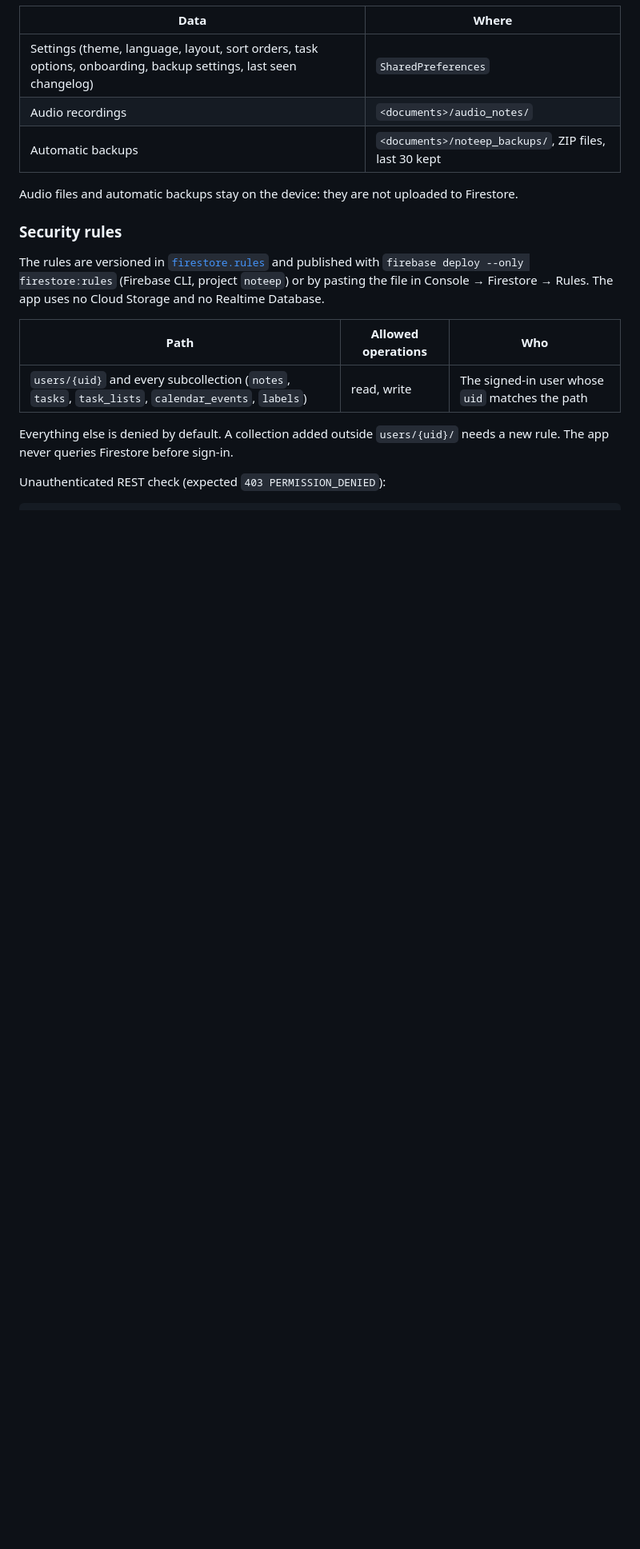
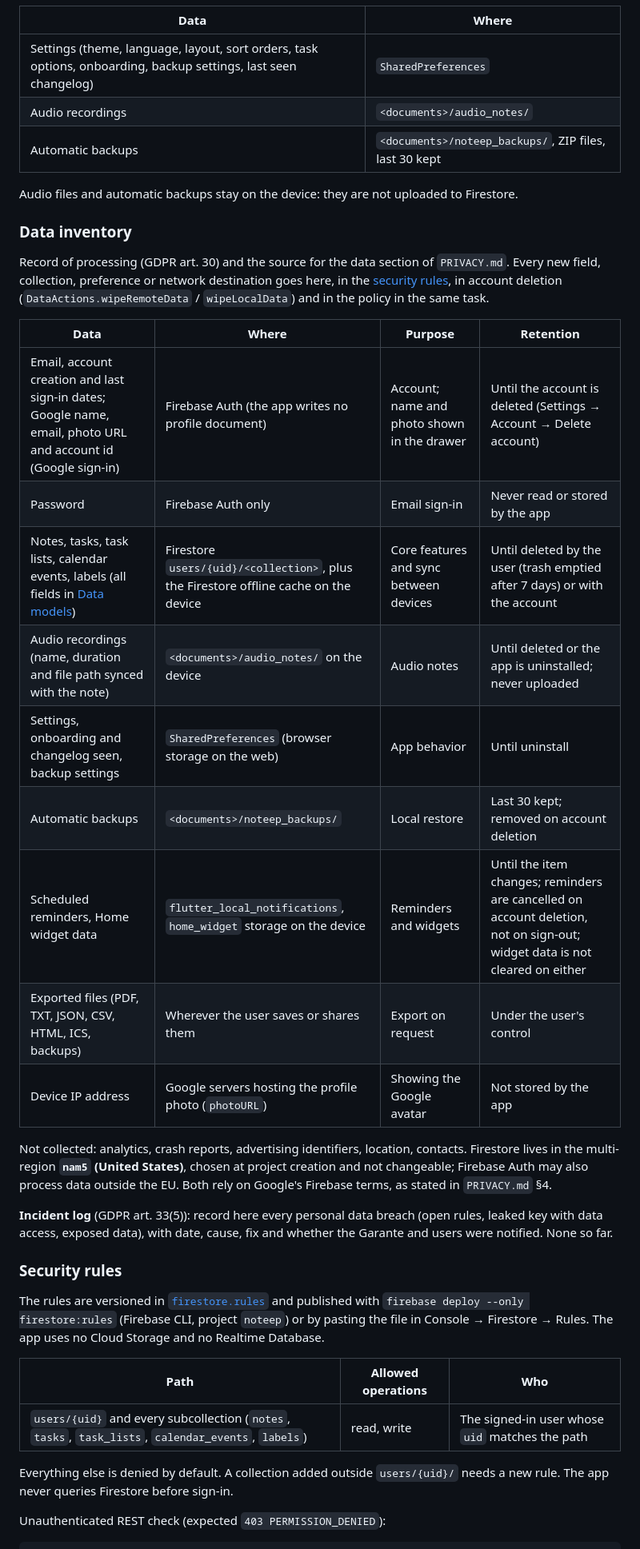
Before and after one commit to ndenicolais/Noteep, a Markdown page: DOCUMENTATION.md, the part around one of its changes. Shown at 80% size. Drawn GitHub-style; blank space fills up the shorter version.

Commit message:
docs: add the data inventory, Firestore region and incident log, mark the web build as development only

```diff
--- a/DOCUMENTATION.md
+++ b/DOCUMENTATION.md
@@ -201,6 +202,26 @@ A calendar event. Collection: `users/{uid}/calendar_events`.
 | Automatic backups | `<documents>/noteep_backups/`, ZIP files, last 30 kept |
 
 Audio files and automatic backups stay on the device: they are not uploaded to Firestore.
+
+### Data inventory
+
+Record of processing (GDPR art. 30) and the source for the data section of `PRIVACY.md`. Every new field, collection, preference or network destination goes here, in the [security rules](#security-rules), in account deletion (`DataActions.wipeRemoteData` / `wipeLocalData`) and in the policy in the same task.
+
+| Data | Where | Purpose | Retention |
+|---|---|---|---|
+| Email, account creation and last sign-in dates; Google name, email, photo URL and account id (Google sign-in) | Firebase Auth (the app writes no profile document) | Account; name and photo shown in the drawer | Until the account is deleted (Settings → Account → Delete account) |
+| Password | Firebase Auth only | Email sign-in | Never read or stored by the app |
+| Notes, tasks, task lists, calendar events, labels (all fields in [Data models](#4-data-models)) | Firestore `users/{uid}/<collection>`, plus the Firestore offline cache on the device | Core features and sync between devices | Until deleted by the user (trash emptied after 7 days) or with the account |
+| Audio recordings (name, duration and file path synced with the note) | `<documents>/audio_notes/` on the device | Audio notes | Until deleted or the app is uninstalled; never uploaded |
+| Settings, onboarding and changelog seen, backup settings | `SharedPreferences` (browser storage on the web) | App behavior | Until uninstall |
+| Automatic backups | `<documents>/noteep_backups/` | Local restore | Last 30 kept; removed on account deletion |
+| Scheduled reminders, Home widget data | `flutter_local_notifications`, `home_widget` storage on the device | Reminders and widgets | Until the item changes; reminders are cancelled on account deletion, not on sign-out; widget data is not cleared on either |
+| Exported files (PDF, TXT, JSON, CSV, HTML, ICS, backups) | Wherever the user saves or shares them | Export on request | Under the user's control |
+| Device IP address | Google servers hosting the profile photo (`photoURL`) | Showing the Google avatar | Not stored by the app |
+
+Not collected: analytics, crash reports, advertising identifiers, location, contacts. Firestore lives in the multi-region **`nam5` (United States)**, chosen at project creation and not changeable; Firebase Auth may also process data outside the EU. Both rely on Google's Firebase terms, as stated in `PRIVACY.md` §4.
+
+**Incident log** (GDPR art. 33(5)): record here every personal data breach (open rules, leaked key with data access, exposed data), with date, cause, fix and whether the Garante and users were notified. None so far.
 
 ### Security rules
 
```
Also changed, not shown: other parts of DOCUMENTATION.md (+4 -3 lines).
